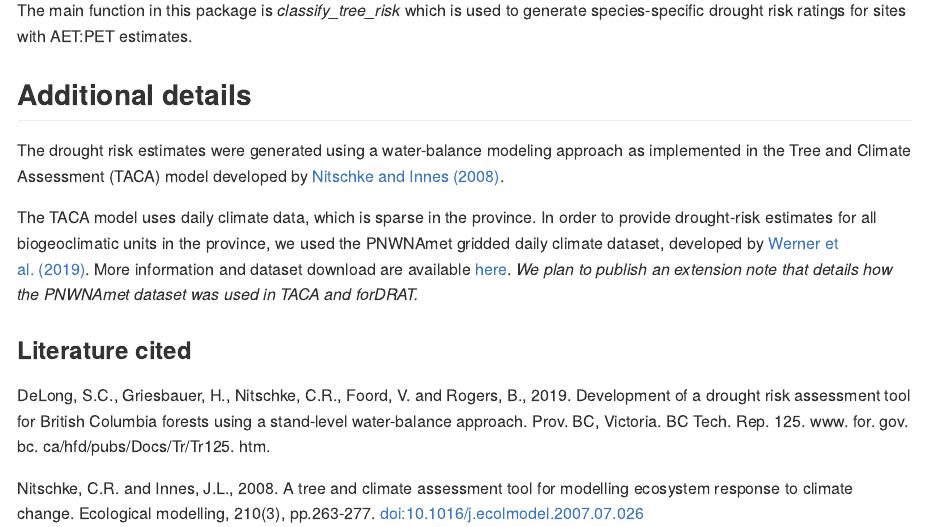
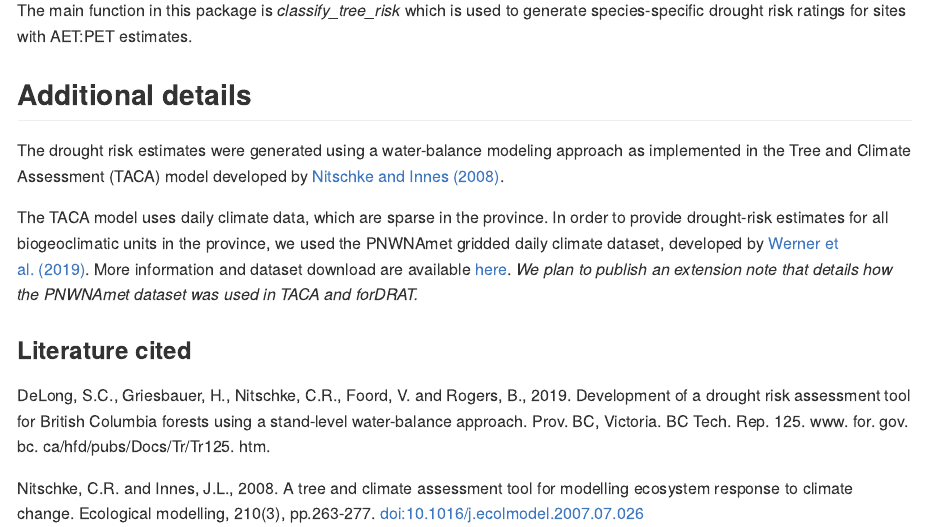
Before and after one commit to bcgov/forDRAT, an R Markdown document (README.Rmd): the page in a window 1100 px wide, from 1250 px down. Rendered offline with R 4.5, knitr and Pandoc, with nearby package versions; badge pictures from the web are left out.

Commit message:
update readme

```diff
--- a/README.Rmd
+++ b/README.Rmd
@@ -73,7 +73,7 @@ The main function in this package is *classify_tree_risk* which is used to gener
 
 The drought risk estimates were generated using a water-balance modeling approach as implemented in the Tree and Climate Assessment (TACA) model developed by [Nitschke and Innes (2008)](https://www.sciencedirect.com/science/article/abs/pii/S0304380007004061?via%3Dihub).
 
-The TACA model uses daily climate data, which is sparse in the province.  In order to provide drought-risk estimates for all biogeoclimatic units in the province, we used the PNWNAmet gridded daily climate dataset, developed by [Werner et al. (2019)](https://www.nature.com/articles/sdata2018299).  More information and dataset download are available [here](https://www.pacificclimate.org/data/daily-gridded-meteorological-datasets).  *We plan to publish an extension note that details how the PNWNAmet dataset was used in TACA and forDRAT.*
+The TACA model uses daily climate data, which are sparse in the province.  In order to provide drought-risk estimates for all biogeoclimatic units in the province, we used the PNWNAmet gridded daily climate dataset, developed by [Werner et al. (2019)](https://www.nature.com/articles/sdata2018299).  More information and dataset download are available [here](https://www.pacificclimate.org/data/daily-gridded-meteorological-datasets).  *We plan to publish an extension note that details how the PNWNAmet dataset was used in TACA and forDRAT.*
 
 
 ### Literature cited
```
